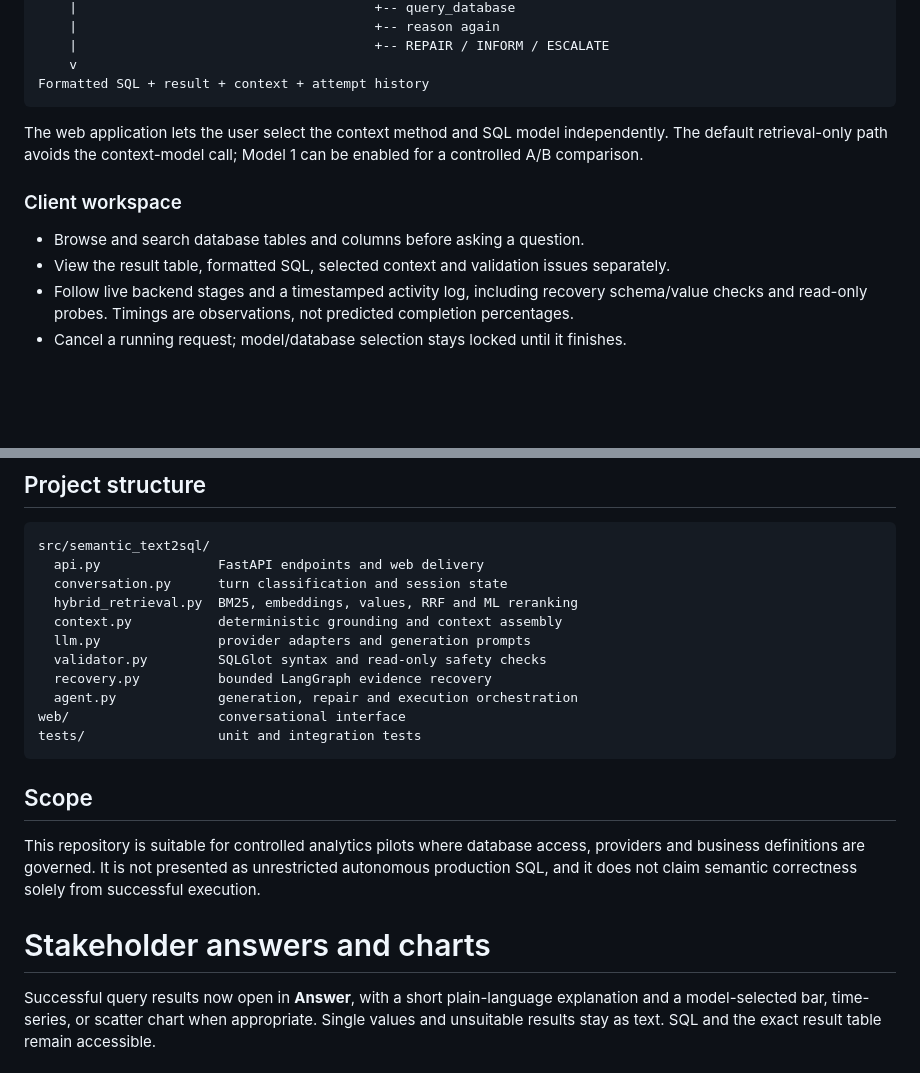
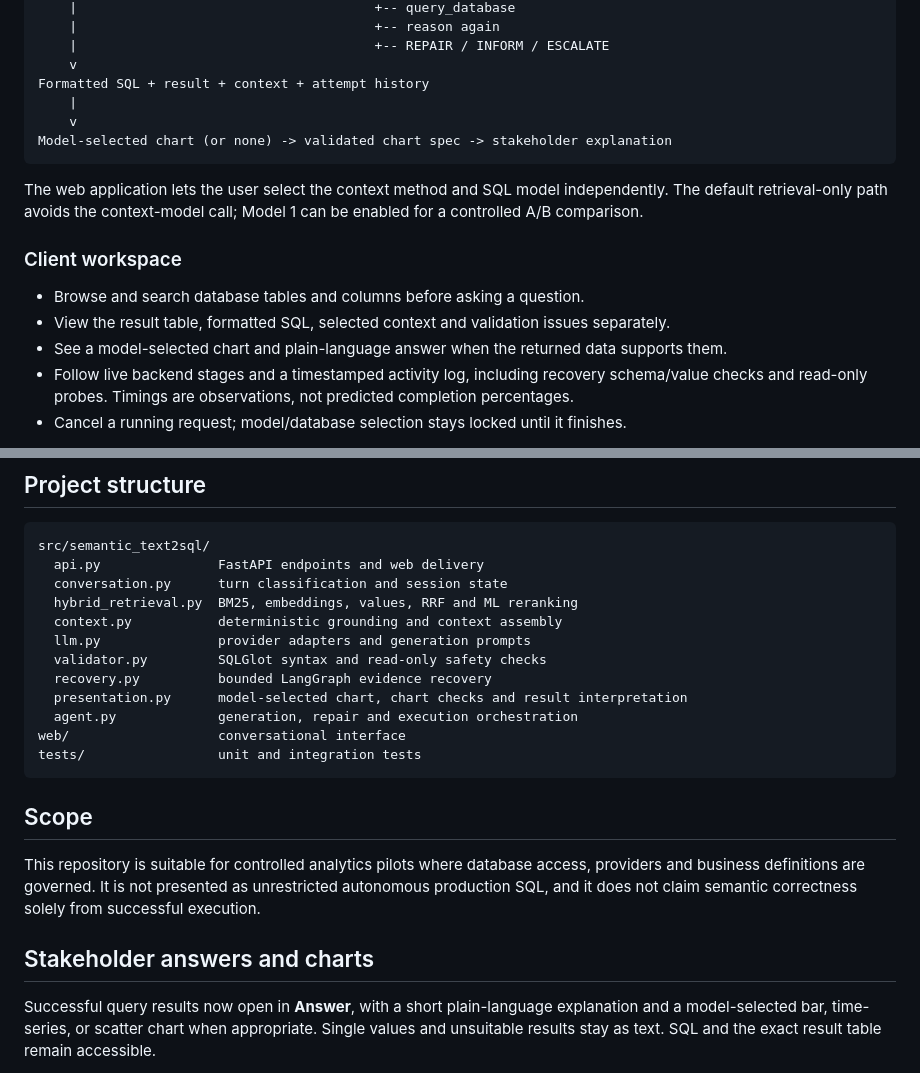
Before and after one commit to meisamgh/semantic_text2sql_ideal, a Markdown page: README.md, 2 parts joined by grey strips. Drawn GitHub-style; blank space fills up the shorter version.

Commit message:
Document chart-first result presentation

````diff
--- a/README.md
+++ b/README.md
@@ -52,6 +52,9 @@ Read-only execution
     |                                      +-- REPAIR / INFORM / ESCALATE
     v
 Formatted SQL + result + context + attempt history
+    |
+    v
+Model-selected chart (or none) -> validated chart spec -> stakeholder explanation
 ```
 
 The web application lets the user select the context method and SQL model independently. The
@@ -62,6 +65,7 @@ A/B comparison.
 
 - Browse and search database tables and columns before asking a question.
 - View the result table, formatted SQL, selected context and validation issues separately.
+- See a model-selected chart and plain-language answer when the returned data supports them.
 - Follow live backend stages and a timestamped activity log, including recovery schema/value
   checks and read-only probes. Timings are observations, not predicted completion percentages.
 - Cancel a running request; model/database selection stays locked until it finishes.
@@ -322,6 +326,7 @@ src/semantic_text2sql/
   llm.py               provider adapters and generation prompts
   validator.py         SQLGlot syntax and read-only safety checks
   recovery.py          bounded LangGraph evidence recovery
+  presentation.py      model-selected chart, chart checks and result interpretation
   agent.py             generation, repair and execution orchestration
 web/                   conversational interface
 tests/                 unit and integration tests
@@ -332,7 +337,7 @@ tests/                 unit and integration tests
 This repository is suitable for controlled analytics pilots where database access, providers and
 business definitions are governed. It is not presented as unrestricted autonomous production SQL,
 and it does not claim semantic correctness solely from successful execution.
-# Stakeholder answers and charts
+## Stakeholder answers and charts
 
 Successful query results now open in **Answer**, with a short plain-language explanation
 and a model-selected bar, time-series, or scatter chart when appropriate. Single values
````
